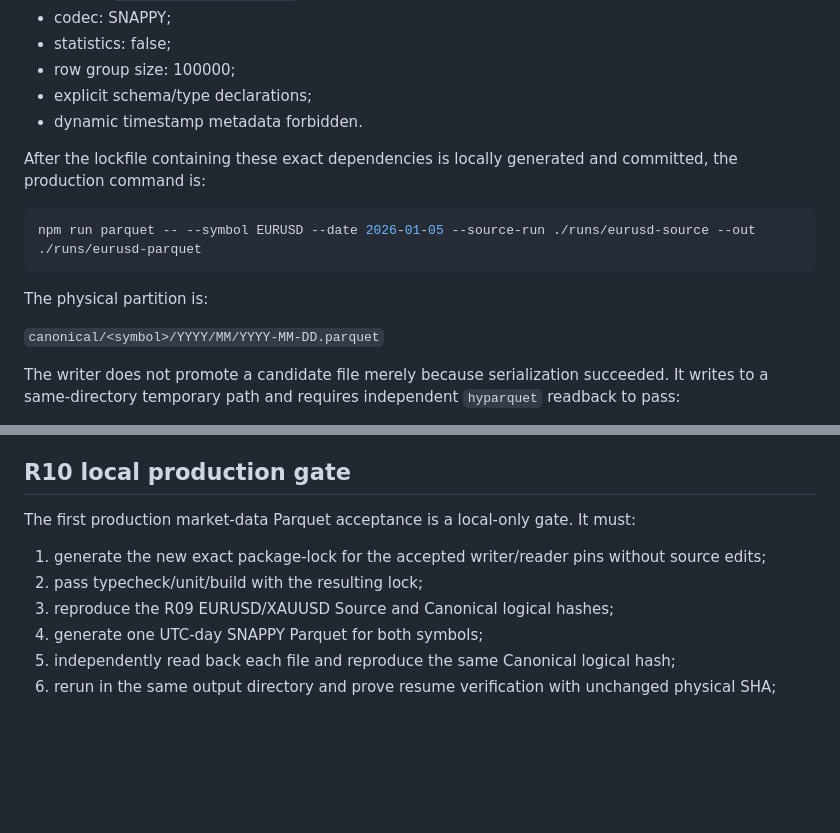
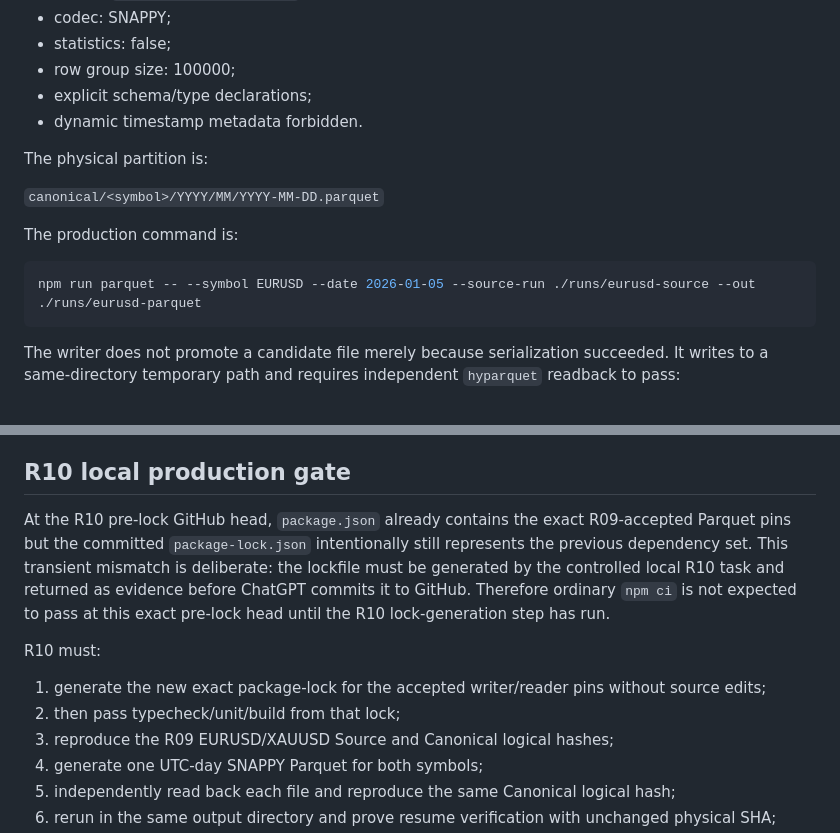
Before and after one commit to Misty1up/chappy-historical-data-hub, a Markdown page: docs/DEVELOPMENT.md, 2 parts joined by grey strips. Drawn GitHub-style; blank space fills up the shorter version.

Commit message:
phase2: document transient pre-lock R10 state

````diff
--- a/docs/DEVELOPMENT.md
+++ b/docs/DEVELOPMENT.md
@@ -88,15 +88,15 @@ R09 accepted the production format profile:
 - explicit schema/type declarations;
 - dynamic timestamp metadata forbidden.
 
-After the lockfile containing these exact dependencies is locally generated and committed, the production command is:
+The physical partition is:
+
+`canonical/<symbol>/YYYY/MM/YYYY-MM-DD.parquet`
+
+The production command is:
 
 ```bash
 npm run parquet -- --symbol EURUSD --date 2026-01-05 --source-run ./runs/eurusd-source --out ./runs/eurusd-parquet
 ```
-
-The physical partition is:
-
-`canonical/<symbol>/YYYY/MM/YYYY-MM-DD.parquet`
 
 The writer does not promote a candidate file merely because serialization succeeded. It writes to a same-directory temporary path and requires independent `hyparquet` readback to pass:
 
@@ -112,10 +112,12 @@ Only after these checks pass is the physical SHA-256 computed and the temporary
 
 ## R10 local production gate
 
-The first production market-data Parquet acceptance is a local-only gate. It must:
+At the R10 pre-lock GitHub head, `package.json` already contains the exact R09-accepted Parquet pins but the committed `package-lock.json` intentionally still represents the previous dependency set. This transient mismatch is deliberate: the lockfile must be generated by the controlled local R10 task and returned as evidence before ChatGPT commits it to GitHub. Therefore ordinary `npm ci` is not expected to pass at this exact pre-lock head until the R10 lock-generation step has run.
+
+R10 must:
 
 1. generate the new exact package-lock for the accepted writer/reader pins without source edits;
-2. pass typecheck/unit/build with the resulting lock;
+2. then pass typecheck/unit/build from that lock;
 3. reproduce the R09 EURUSD/XAUUSD Source and Canonical logical hashes;
 4. generate one UTC-day SNAPPY Parquet for both symbols;
 5. independently read back each file and reproduce the same Canonical logical hash;
````
